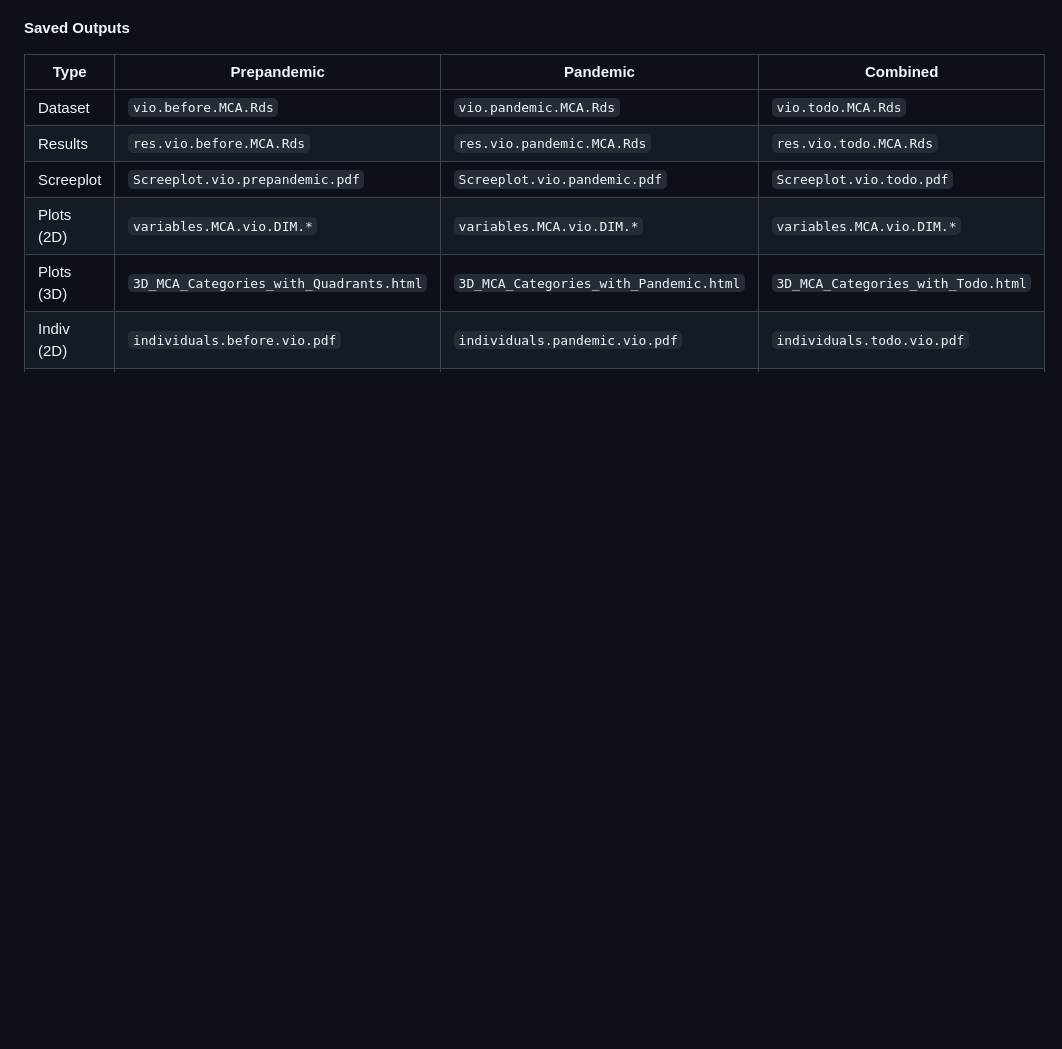
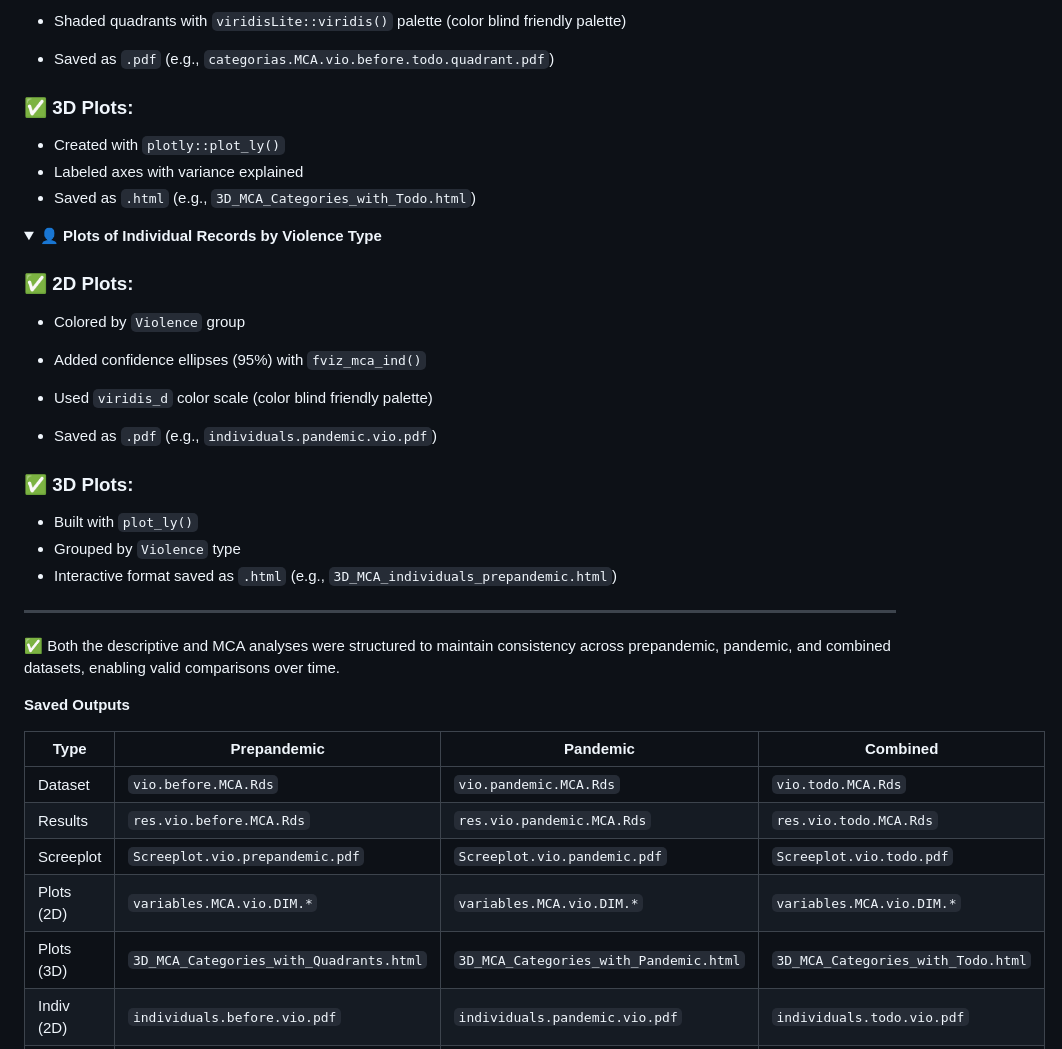
Before and after one commit to MariaAnaGonzalez/MCA.Violence.Colombia, a Markdown page: code/README.md, the part around one of its changes. GitHub-like rendering; folded sections open; blank space fills up the shorter version.

Commit message:
Update README.md
Add  a description of MCA and descriptive analysis.

```diff
--- a/code/README.md
+++ b/code/README.md
@@ -150,3 +203,37 @@ Conducted on:
+- Shaded quadrants with `viridisLite::viridis()` palette (color blind friendly palette)
+
+- Saved as `.pdf` (e.g., `categorias.MCA.vio.before.todo.quadrant.pdf`)
+
+### ✅ 3D Plots:
+
+- Created with `plotly::plot_ly()`
+- Labeled axes with variance explained
+- Saved as `.html` (e.g., `3D_MCA_Categories_with_Todo.html`)
+
+</details>
+
+<details>
+<summary><strong>👤 Plots of Individual Records by Violence Type</strong></summary>
+
+### ✅ 2D Plots:
+
+- Colored by `Violence` group
+- Added confidence ellipses (95%) with `fviz_mca_ind()`
+
+- Used `viridis_d` color scale  (color blind friendly palette)
+- Saved as `.pdf` (e.g., `individuals.pandemic.vio.pdf`)
+
+### ✅ 3D Plots:
+
+- Built with `plot_ly()`
+- Grouped by `Violence` type
+- Interactive format saved as `.html` (e.g., `3D_MCA_individuals_prepandemic.html`)
+
+</details>
+
+---
+
+✅ Both the descriptive and MCA analyses were structured to maintain consistency across prepandemic, pandemic, and combined datasets, enabling valid comparisons over time.
 
 **Saved Outputs**
 
```
Also changed, not shown: other parts of code/README.md (+88 -35 lines).
